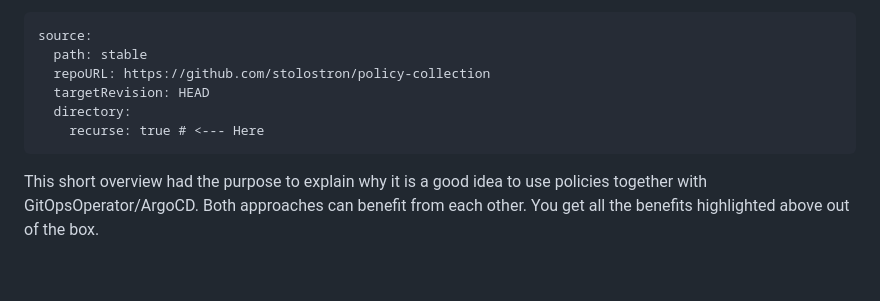
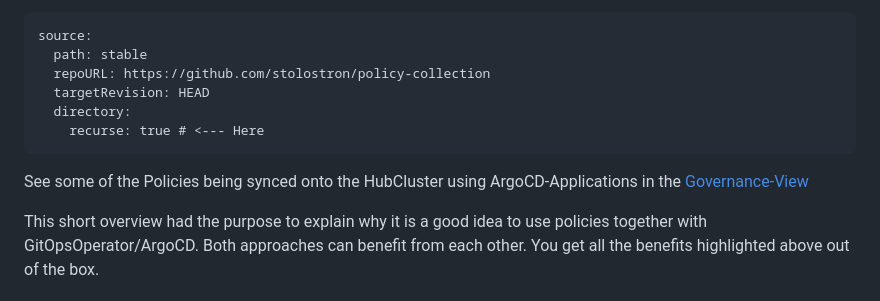
Before and after one commit to ch-stark/argocdpoliciesblog, a Markdown page: blog.md, the part around the change. Rendered like a GitHub page; blank space fills up the shorter version.

````diff
--- a/blog.md
+++ b/blog.md
@@ -210,4 +210,8 @@ source:
     recurse: true # <--- Here
 ```
 
+See some of the Policies being synced onto the HubCluster using ArgoCD-Applications in the [Governance-View](images/policies_from_argo.png)
+
+
+
 This short overview had the purpose to explain why it is a good idea to use policies together with GitOpsOperator/ArgoCD. Both approaches can benefit from each other. You get all the benefits highlighted above out of the box.
````
Also changed, not shown: images/policies_from_argo.png (added).
